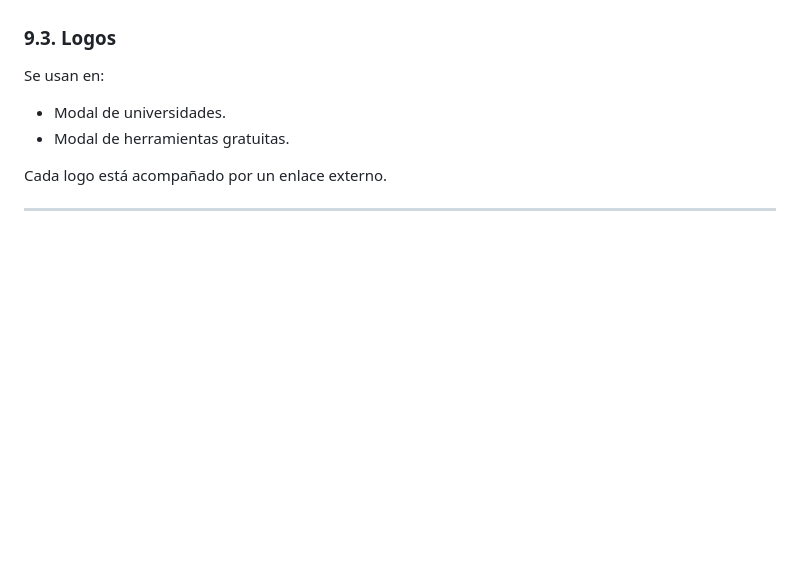
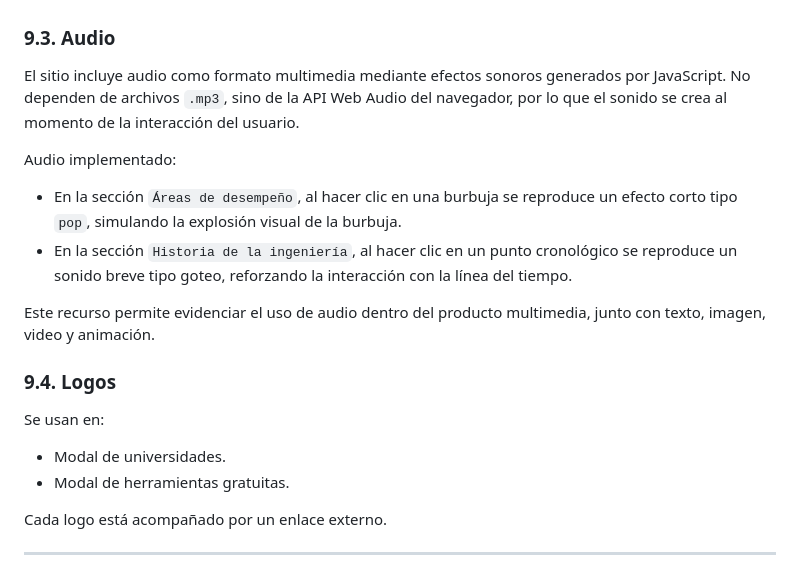
Before and after one commit to navarro641/sitio-ing-multimedia, a Markdown page: documentos/INFORME_DETALLADO_DEL_SITIO.md, the part around the change. GitHub-like rendering; blank space fills up the shorter version.

Commit message:
Documentar uso de audio multimedia

```diff
--- a/documentos/INFORME_DETALLADO_DEL_SITIO.md
+++ b/documentos/INFORME_DETALLADO_DEL_SITIO.md
@@ -1072,7 +1072,18 @@ Las imágenes están separadas por carpetas:
 - `assets/img/multimedia/`: pilares y tipos de multimedia.
 - `assets/img/logos/`: universidades y herramientas.
 
-### 9.3. Logos
+### 9.3. Audio
+
+El sitio incluye audio como formato multimedia mediante efectos sonoros generados por JavaScript. No dependen de archivos `.mp3`, sino de la API Web Audio del navegador, por lo que el sonido se crea al momento de la interacción del usuario.
+
+Audio implementado:
+
+- En la sección `Áreas de desempeño`, al hacer clic en una burbuja se reproduce un efecto corto tipo `pop`, simulando la explosión visual de la burbuja.
+- En la sección `Historia de la ingeniería`, al hacer clic en un punto cronológico se reproduce un sonido breve tipo goteo, reforzando la interacción con la línea del tiempo.
+
+Este recurso permite evidenciar el uso de audio dentro del producto multimedia, junto con texto, imagen, video y animación.
+
+### 9.4. Logos
 
 Se usan en:
 
```
Also changed, not shown: documentos/ANEXO_1_MATRIZ_PREPRODUCCION_Y_PRUEBAS_MULTIMEDIA.md (+2 -2 lines).
